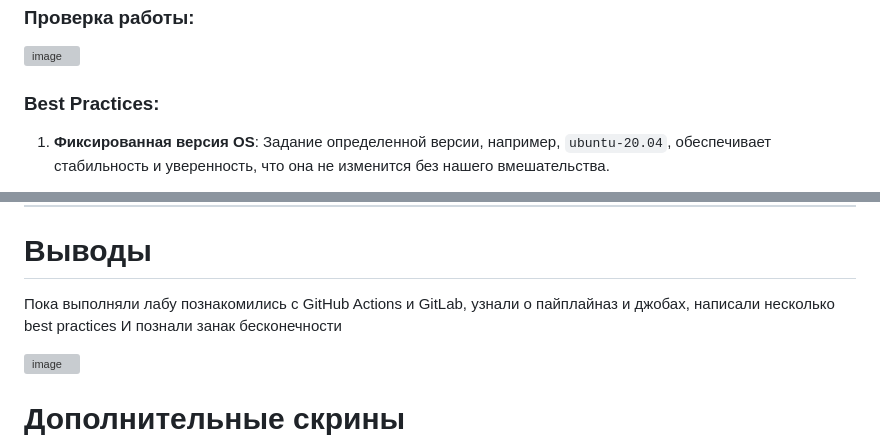
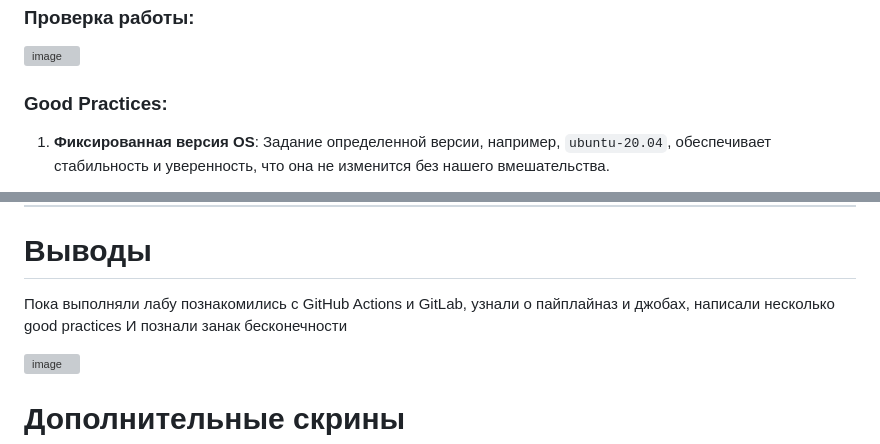
Before and after one commit to KosGeny/ITMO_DevOps_Clouds_course, a Markdown page: lab_3/README.md, 2 parts joined by grey strips. Drawn GitHub-style; grey boxes are pictures that could not be loaded.

Commit message:
Update README.md
good pr

````diff
--- a/lab_3/README.md
+++ b/lab_3/README.md
@@ -150,7 +150,7 @@ jobs:
 ```
 ### Проверка работы:
 ![image](https://github.com/user-attachments/assets/58ae87cf-7c4b-430a-b780-d117e8f0d49e)
-### Best Practices:
+### Good Practices:
 
 1. **Фиксированная версия OS**:
    Задание определенной версии, например, `ubuntu-20.04`, обеспечивает стабильность и уверенность, что она не изменится без нашего вмешательства.
@@ -202,7 +202,7 @@ jobs:
 _______
 # Выводы
 
-Пока выполняли лабу познакомились с GitHub Actions и GitLab, узнали о пайплайназ и джобах, написали несколько best practices
+Пока выполняли лабу познакомились с GitHub Actions и GitLab, узнали о пайплайназ и джобах, написали несколько good practices
 И познали занак бесконечности
 
 ![image](https://github.com/user-attachments/assets/4943abe3-9474-43c3-89f3-bd8983528be7)
````
